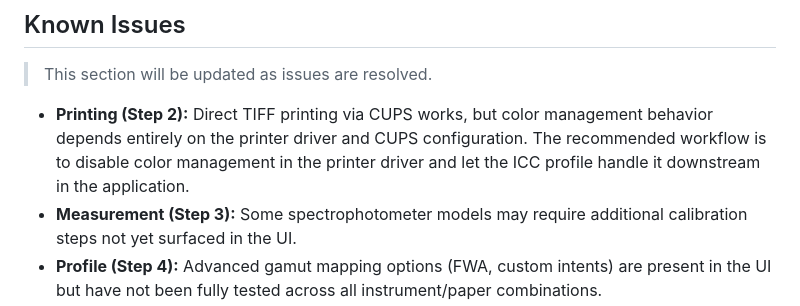
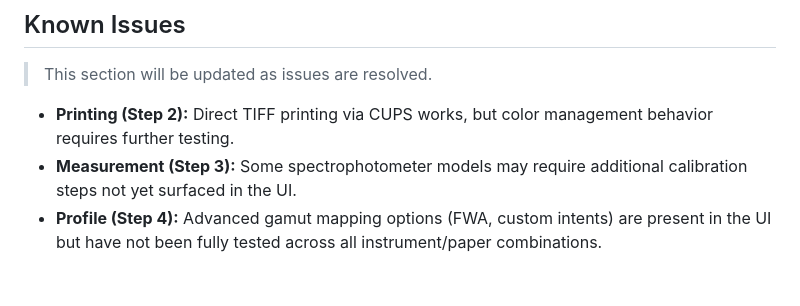
Before and after one commit to andrewphipps00/ChromIQ, a Markdown page: README.md, the part around the change. Drawn GitHub-style; blank space fills up the shorter version.

Commit message:
Revise color management note in known issues
Updated the known issues section to reflect the need for further testing on color management behavior.

```diff
--- a/README.md
+++ b/README.md
@@ -223,7 +223,7 @@ Save the file and restart ChromIQ — the new parameter appears automatically in
 
 > This section will be updated as issues are resolved.
 
-- **Printing (Step 2):** Direct TIFF printing via CUPS works, but color management behavior depends entirely on the printer driver and CUPS configuration. The recommended workflow is to disable color management in the printer driver and let the ICC profile handle it downstream in the application.
+- **Printing (Step 2):** Direct TIFF printing via CUPS works, but color management behavior requires further testing.
 - **Measurement (Step 3):** Some spectrophotometer models may require additional calibration steps not yet surfaced in the UI.
 - **Profile (Step 4):** Advanced gamut mapping options (FWA, custom intents) are present in the UI but have not been fully tested across all instrument/paper combinations.
 - **Windows/Linux:** Not tested. The app is developed and tested on macOS only. Linux support via CUPS is theoretically possible; Windows would require significant changes to the printing pipeline.
```
